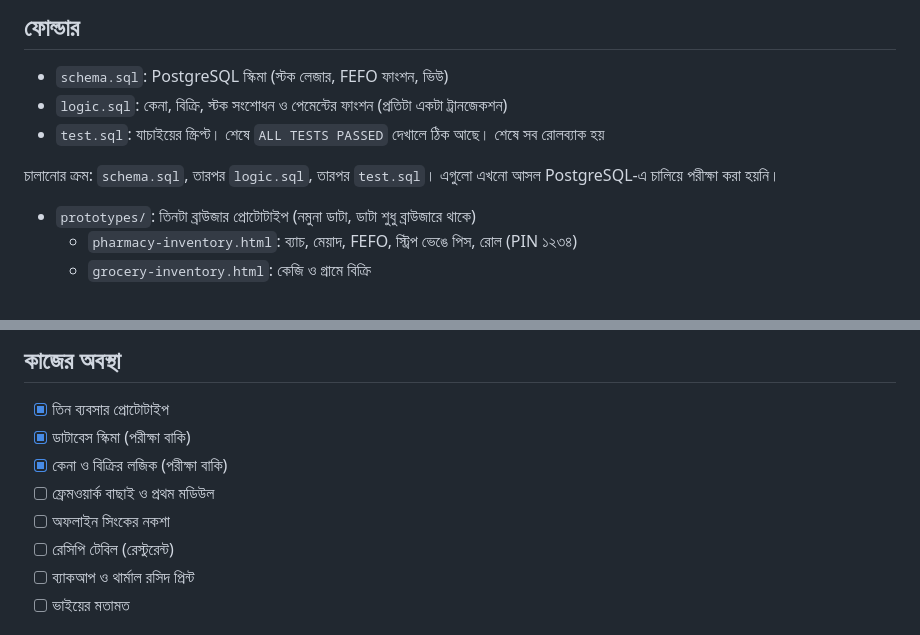
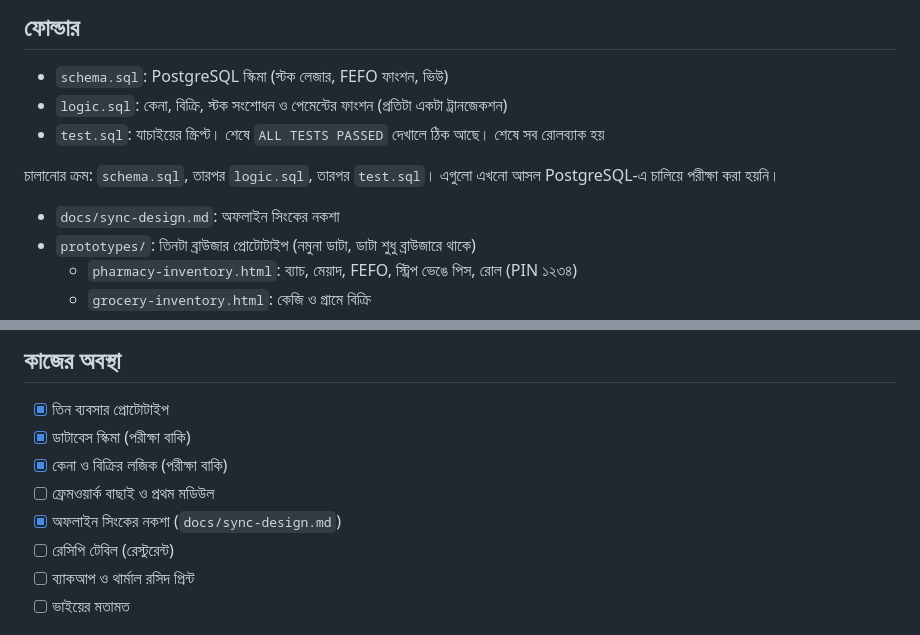
Before and after one commit to ishahneilkhan/snk-enventory.github.io, a Markdown page: README.md, 2 parts joined by grey strips. Drawn GitHub-style.

```diff
--- a/README.md
+++ b/README.md
@@ -9,6 +9,7 @@
 - `test.sql`: যাচাইয়ের স্ক্রিপ্ট। শেষে `ALL TESTS PASSED` দেখালে ঠিক আছে। শেষে সব রোলব্যাক হয়
 
 চালানোর ক্রম: `schema.sql`, তারপর `logic.sql`, তারপর `test.sql`। এগুলো এখনো আসল PostgreSQL-এ চালিয়ে পরীক্ষা করা হয়নি।
+- `docs/sync-design.md`: অফলাইন সিংকের নকশা
 - `prototypes/`: তিনটা ব্রাউজার প্রোটোটাইপ (নমুনা ডাটা, ডাটা শুধু ব্রাউজারে থাকে)
   - `pharmacy-inventory.html`: ব্যাচ, মেয়াদ, FEFO, স্ট্রিপ ভেঙে পিস, রোল (PIN ১২৩৪)
   - `grocery-inventory.html`: কেজি ও গ্রামে বিক্রি
@@ -29,7 +30,7 @@
 - [x] ডাটাবেস স্কিমা (পরীক্ষা বাকি)
 - [x] কেনা ও বিক্রির লজিক (পরীক্ষা বাকি)
 - [ ] ফ্রেমওয়ার্ক বাছাই ও প্রথম মডিউল
-- [ ] অফলাইন সিংকের নকশা
+- [x] অফলাইন সিংকের নকশা (`docs/sync-design.md`)
 - [ ] রেসিপি টেবিল (রেস্টুরেন্ট)
 - [ ] ব্যাকআপ ও থার্মাল রসিদ প্রিন্ট
 - [ ] ভাইয়ের মতামত
```
Also changed, not shown: docs/sync-design.md (added, +107 -0 lines).
